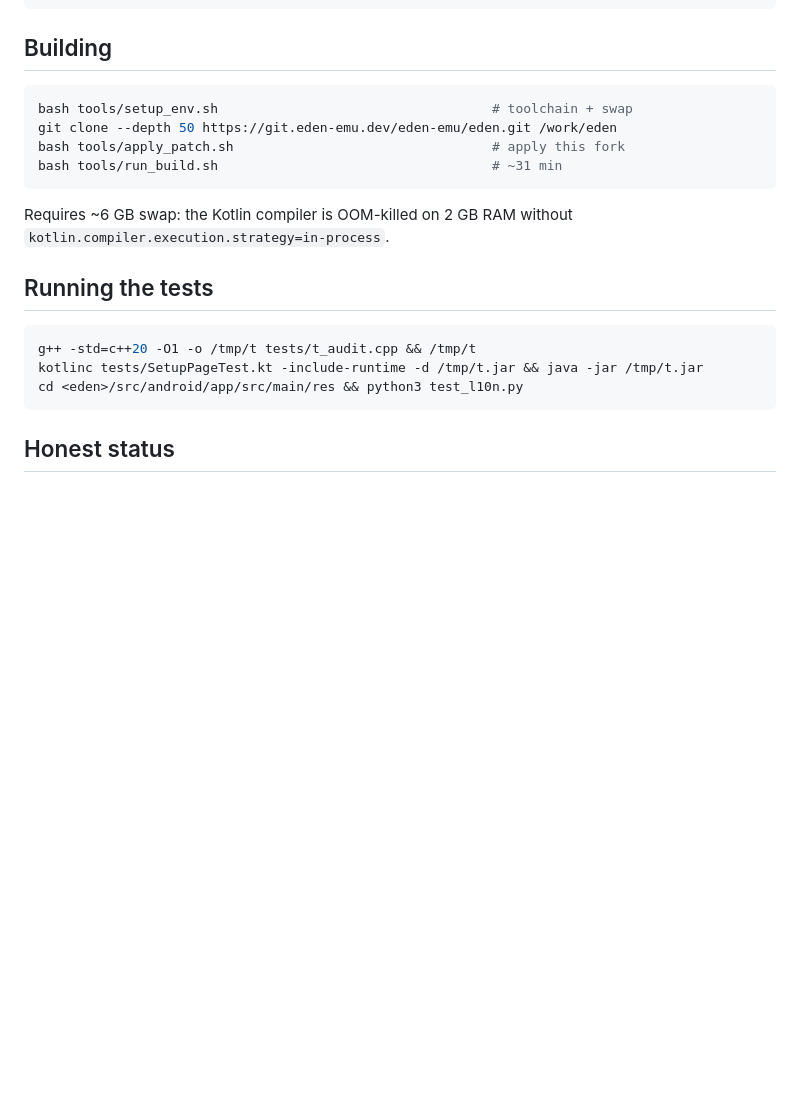
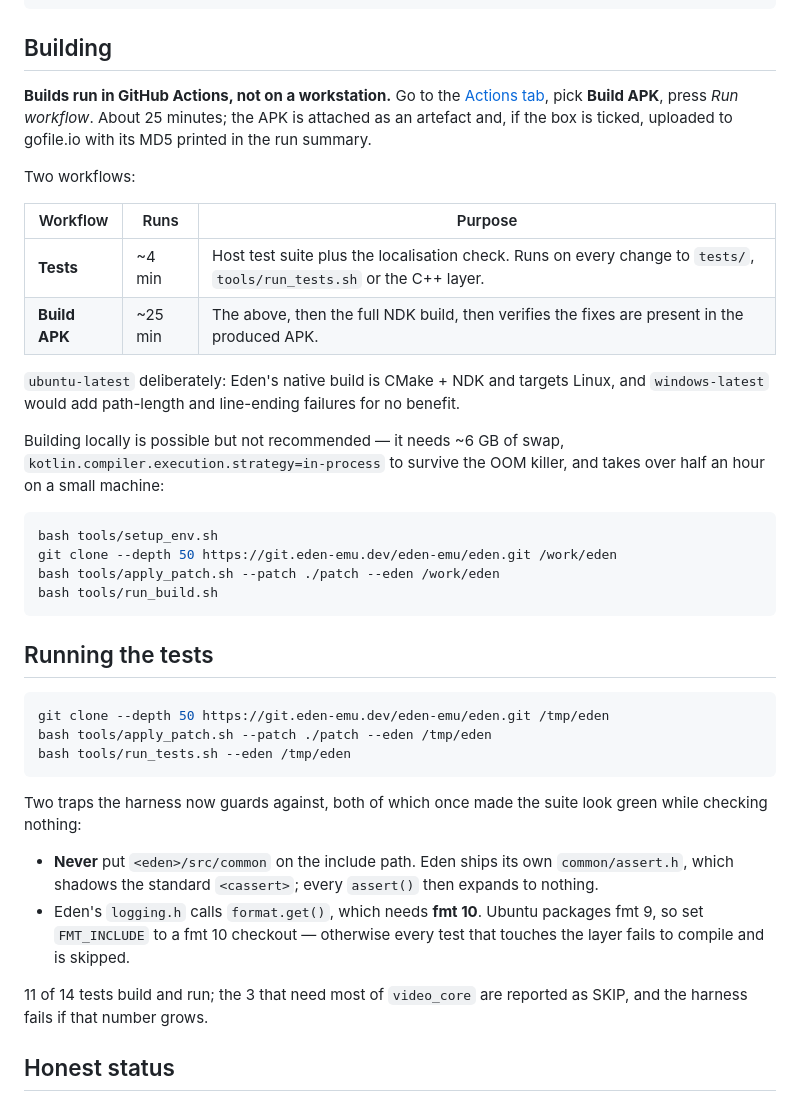
Before and after one commit to sj0404-collab/eden-symbiosis, a Markdown page: README.md, the part around the change. Rendered like a GitHub page; blank space fills up the shorter version.

Commit message:
README: builds run in GitHub Actions, plus the two test-harness traps
Documents the assert.h shadowing and the fmt 9/10 mismatch, both of which
made the suite report success while checking nothing.

````diff
--- a/README.md
+++ b/README.md
@@ -59,23 +59,54 @@ docs/
 
 ## Building
 
+**Builds run in GitHub Actions, not on a workstation.** Go to the
+[Actions tab](https://github.com/sj0404-collab/eden-symbiosis/actions), pick
+**Build APK**, press *Run workflow*. About 25 minutes; the APK is attached as an
+artefact and, if the box is ticked, uploaded to gofile.io with its MD5 printed
+in the run summary.
+
+Two workflows:
+
+| Workflow | Runs | Purpose |
+|---|---|---|
+| **Tests** | ~4 min | Host test suite plus the localisation check. Runs on every change to `tests/`, `tools/run_tests.sh` or the C++ layer. |
+| **Build APK** | ~25 min | The above, then the full NDK build, then verifies the fixes are present in the produced APK. |
+
+`ubuntu-latest` deliberately: Eden's native build is CMake + NDK and targets
+Linux, and `windows-latest` would add path-length and line-ending failures for
+no benefit.
+
+Building locally is possible but not recommended — it needs ~6 GB of swap,
+`kotlin.compiler.execution.strategy=in-process` to survive the OOM killer, and
+takes over half an hour on a small machine:
+
 ```bash
-bash tools/setup_env.sh                                   # toolchain + swap
+bash tools/setup_env.sh
 git clone --depth 50 https://git.eden-emu.dev/eden-emu/eden.git /work/eden
-bash tools/apply_patch.sh                                 # apply this fork
-bash tools/run_build.sh                                   # ~31 min
+bash tools/apply_patch.sh --patch ./patch --eden /work/eden
+bash tools/run_build.sh
 ```
-
-Requires ~6 GB swap: the Kotlin compiler is OOM-killed on 2 GB RAM without
-`kotlin.compiler.execution.strategy=in-process`.
 
 ## Running the tests
 
 ```bash
-g++ -std=c++20 -O1 -o /tmp/t tests/t_audit.cpp && /tmp/t
-kotlinc tests/SetupPageTest.kt -include-runtime -d /tmp/t.jar && java -jar /tmp/t.jar
-cd <eden>/src/android/app/src/main/res && python3 test_l10n.py
+git clone --depth 50 https://git.eden-emu.dev/eden-emu/eden.git /tmp/eden
+bash tools/apply_patch.sh --patch ./patch --eden /tmp/eden
+bash tools/run_tests.sh --eden /tmp/eden
 ```
+
+Two traps the harness now guards against, both of which once made the suite
+look green while checking nothing:
+
+- **Never** put `<eden>/src/common` on the include path. Eden ships its own
+  `common/assert.h`, which shadows the standard `<cassert>`; every `assert()`
+  then expands to nothing.
+- Eden's `logging.h` calls `format.get()`, which needs **fmt 10**. Ubuntu
+  packages fmt 9, so set `FMT_INCLUDE` to a fmt 10 checkout — otherwise every
+  test that touches the layer fails to compile and is skipped.
+
+11 of 14 tests build and run; the 3 that need most of `video_core` are reported
+as SKIP, and the harness fails if that number grows.
 
 ## Honest status
 
````
